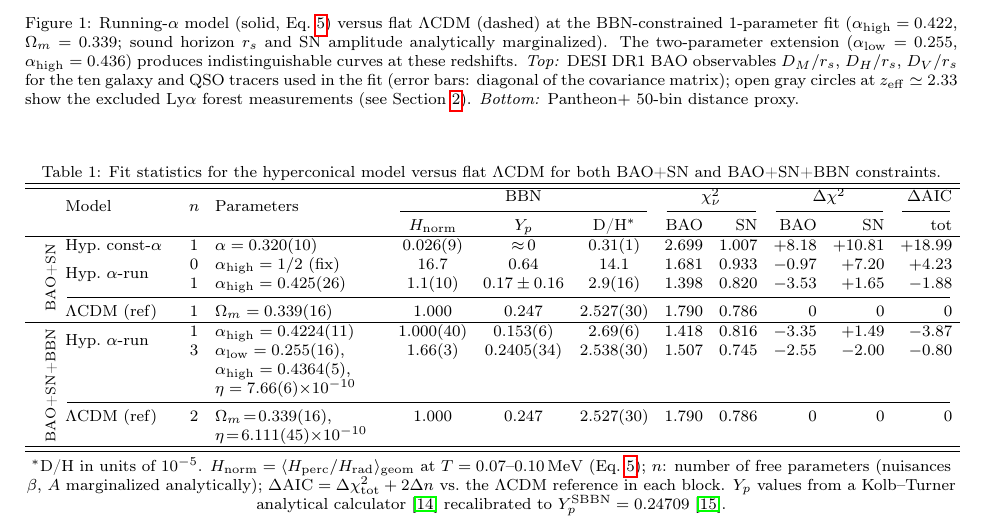
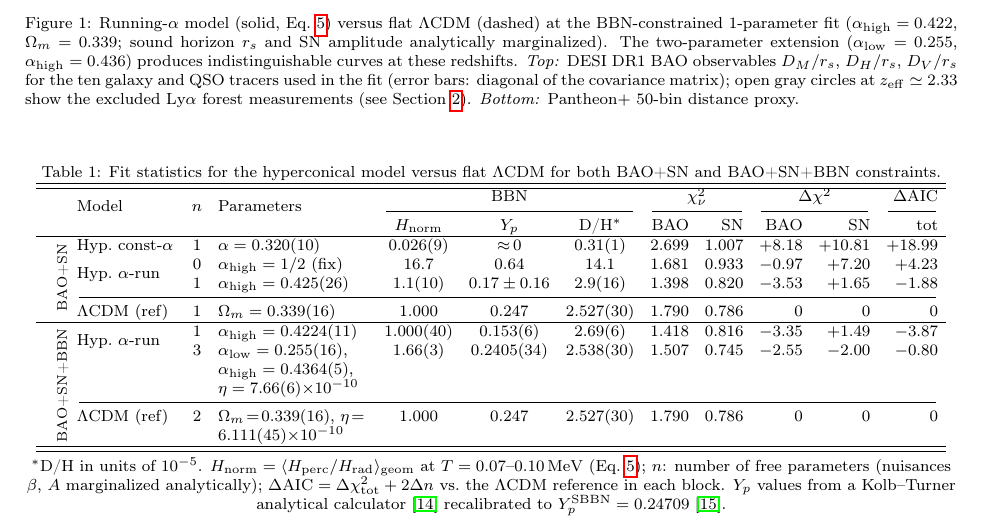
Before and after one commit to robertmonjo/bao_sn_bbn, a LaTeX paper (main.tex): part of page 4 of 6, cut so that both start at the same text. Compiled offline with pdfLaTeX.

Commit message:
Update on Overleaf.

```diff
--- a/main.tex
+++ b/main.tex
@@ -128,7 +128,7 @@ Statistical analyses keep $\alpha$ as the single geometric parameter. The fit qu
 \setlength{\tabcolsep}{4pt}
 \caption{Fit statistics for the hyperconical model versus flat $\Lambda$CDM for both BAO+SN and BAO+SN+BBN constraints.}
 \label{tab:joint}
-\begin{tabular}{>{\centering\arraybackslash}m{0.29cm} >{\raggedright\arraybackslash}p{1.9cm} c >{\raggedright\arraybackslash}p{2.95cm} c c c r r r r r}
+\begin{tabular}{>{\centering\arraybackslash}m{0.29cm} >{\raggedright\arraybackslash}p{1.75cm} c >{\raggedright\arraybackslash}p{2.65cm} c c c r r r r r}
 \hline\hline
 \multirow{2}{0.65cm}{} & \multirow{2}{*}{Model} & \multirow{2}{*}{$n$} & \multirow{2}{*}{Parameters} & \multicolumn{3}{c}{BBN} & \multicolumn{2}{c}{$\chi^2_\nu$} & \multicolumn{2}{c}{$\Delta\chi^2$} & $\Delta\mathrm{AIC}$ \\
 \cmidrule(lr){5-7}\cmidrule(lr){8-9}\cmidrule(lr){10-11}\cmidrule(lr){12-12}
```
